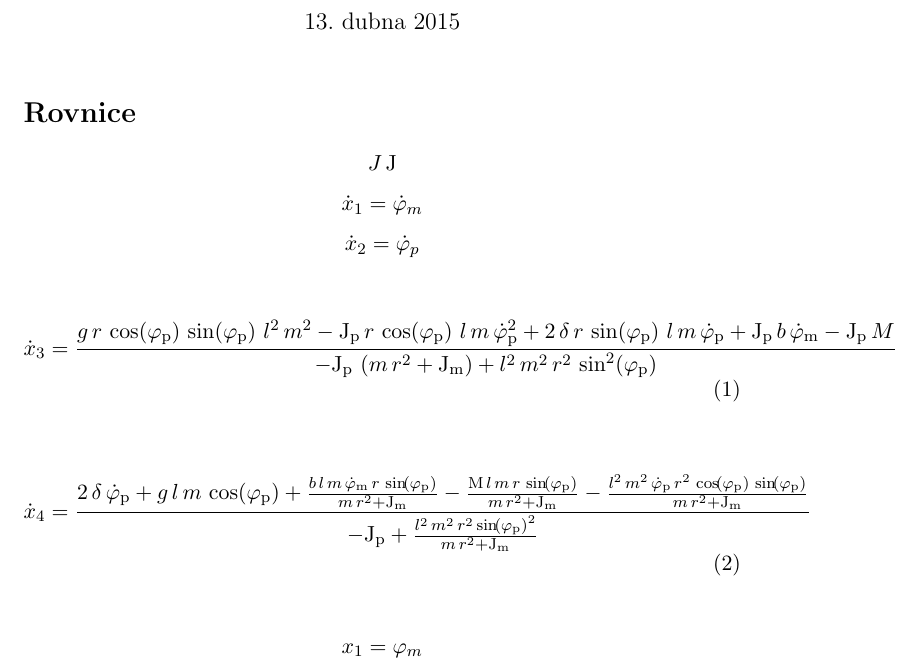
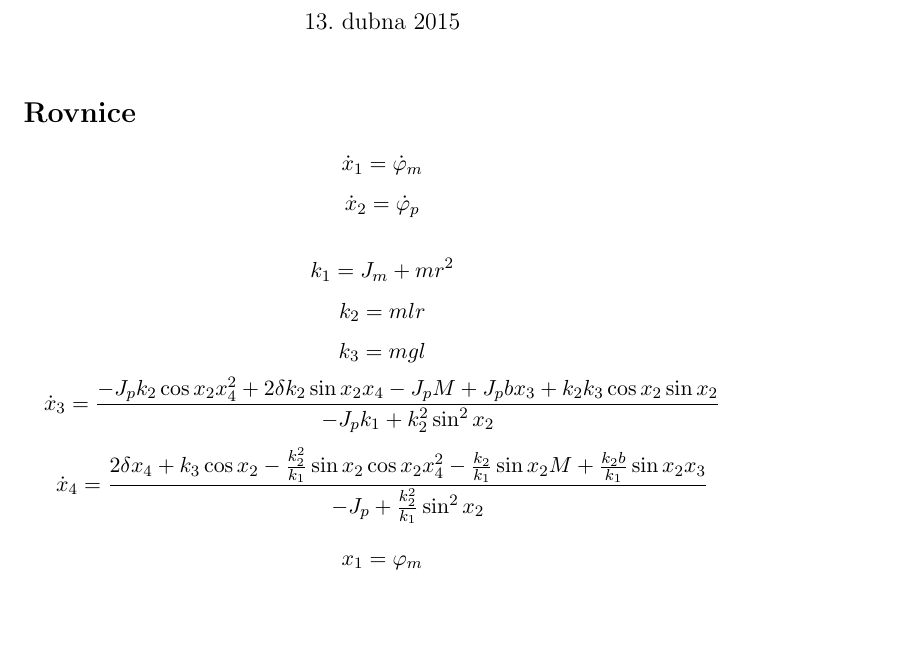
Before and after one commit to glabka/neco, a LaTeX document (lab_uloha.tex): part of the page, cut so that both start at the same text, the shorter picture padded with empty space. Compiled offline with pdfLaTeX.

Commit message:
Přidány stavové rovnice

```diff
--- a/lab_uloha.tex
+++ b/lab_uloha.tex
@@ -24,30 +24,43 @@
 
 \section*{Rovnice}
 $$
-J \, \mathrm{J}
-$$
-$$
 \xd{1} = \phid{m}
 $$
 $$
 \xd{2} = \phid{p}
 $$
 
-\begin{figure}[H]
-%\hspace{-10 cm}
-\begin{equation}
-\xd{3} = \frac{g\, r\, \cos\!\left(\mathrm{\phin{p}}\right)\, \sin\!\left(\mathrm{\phin{p}}\right)\, l^2\, m^2 - \mathrm{J_p}\, r\, \cos\!\left(\mathrm{\phin{p}}\right)\, l\, m\, {\mathrm{\phid{p}}}^2 + 2\, \mathrm{\delta}\, r\, \sin\!\left(\mathrm{\phin{p}}\right)\, l\, m\, \mathrm{\phid{p}} + \mathrm{J_p}\, b\, \mathrm{\phid{m}} - \mathrm{J_p}\, M}{- \mathrm{J_p}\, \left(m\, r^2 + \mathrm{J_m}\right) + l^2\, m^2\, r^2\, \sin^2\!\left(\mathrm{\phin{p}}\right)}
-\end{equation}
-\end{figure}
-
-\begin{figure}[H]
-\begin{equation}
-\xd{4} = \frac{2\, \mathrm{\delta}\, \mathrm{\phid{p}} + g\, l\, m\, \cos\!\left(\mathrm{\phin{p}}\right) + \frac{b\, l\, m\, \mathrm{\phid{m}}\, r\, \sin\!\left(\mathrm{\phin{p}}\right)}{m\, r^2 + \mathrm{J_m}} - \frac{\mathrm{M}\, l\, m\, r\, \sin\!\left(\mathrm{\phin{p}}\right)}{m\, r^2 + \mathrm{J_m}} - \frac{l^2\, m^2\, \mathrm{\phid{p}}\, r^2\, \cos\!\left(\mathrm{\phin{p}}\right)\, \sin\!\left(\mathrm{\phin{p}}\right)}{m\, r^2 + \mathrm{J_m}}}{-\mathrm{J_p} + \frac{l^2\, m^2\, r^2\, {\sin\!\left(\mathrm{\phin{p}}\right)}^2}{m\, r^2 + \mathrm{J_m}}}
-\end{equation}
-\end{figure}
-
-
-
+%%%%%%%%%%%%%%%%Rovnice ze zadání (přepsané pro naše stavy)%%%%%%%%%%%
+%Zabaleni sin a cos bych se mohl rozhodnout, zda bude argument v závorce, či ne.
+\newcommand{\coss}[1]{\cos{#1}}
+\newcommand{\sinn}[1]{\sin{#1}}
+\newcommand{\sinnN}[1]{\sin^2{#1}} %N = nadruhou
+$$
+k_1 = J_m + m r^2
+$$
+$$
+k_2 = m l r
+$$
+$$
+k_3 = m g l
+$$
+$$
+\xd{3} =
+\frac{
+	-J_p k_2 \coss{x_2} x_4^2 + 2 \delta k_2 \sinn{x_2} x_4 - J_p M + J_p b x_3 	+ k_2 k_3 \coss{x_2} \sinn{x_2}
+}{
+ 	-J_p k_1 + k_2^2 \sinnN{x_2}
+}
+$$
+$$
+\xd{4} =
+\frac{
+	2 \delta x_4 + k_3 \coss{x_2} - \frac{k_2^2}{k_1} \sinn{x_2} \coss{x_2} 			 	x_4^2 - \frac{k_2}{k_1} \sinn{x_2} M + \frac{k_2 b}{k_1} \sinn{x_2} x_3
+}{
+	-J_p + \frac{k_2^2}{k_1} \sinnN{x_2}
+}
+$$
+%%%%%%%%%%%%%%%%%%%%%%%%%%%%%%%%%%%
 
 $$
 x_1 = \phin{m}
```
